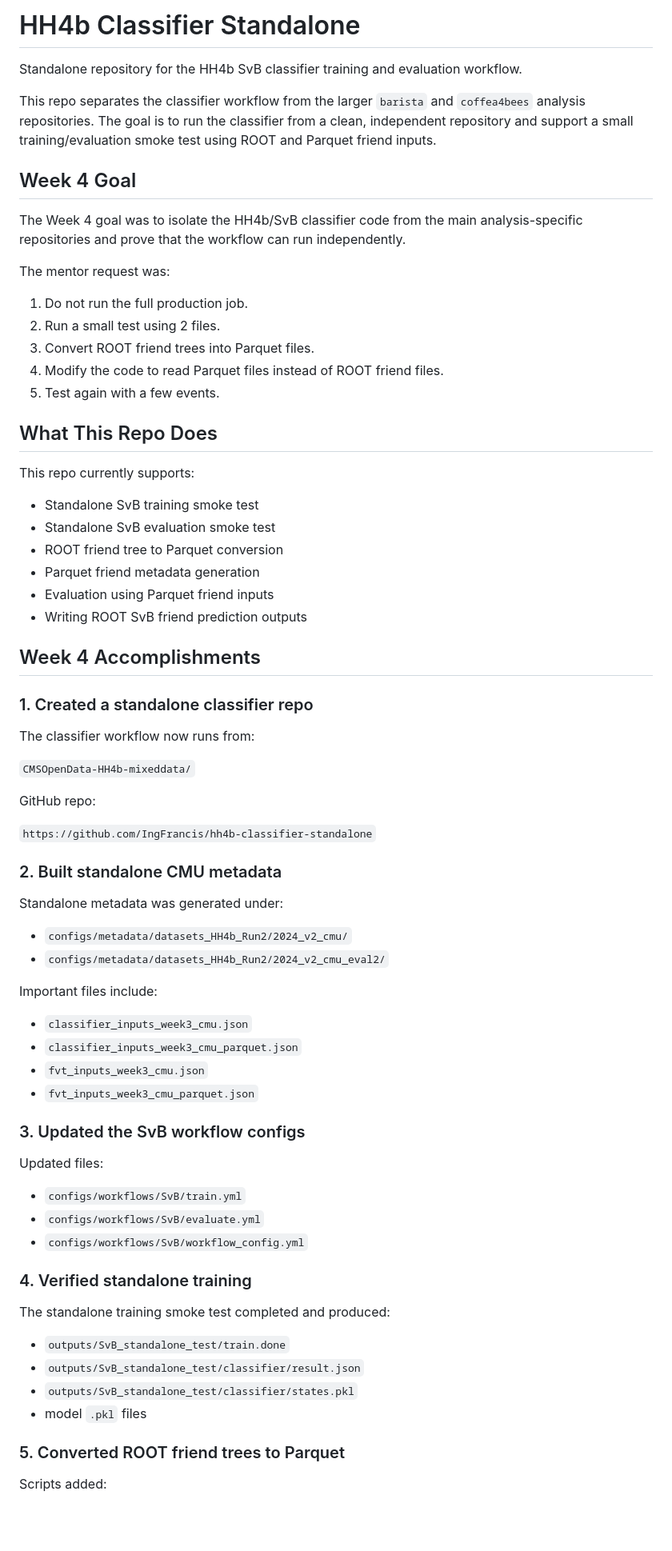
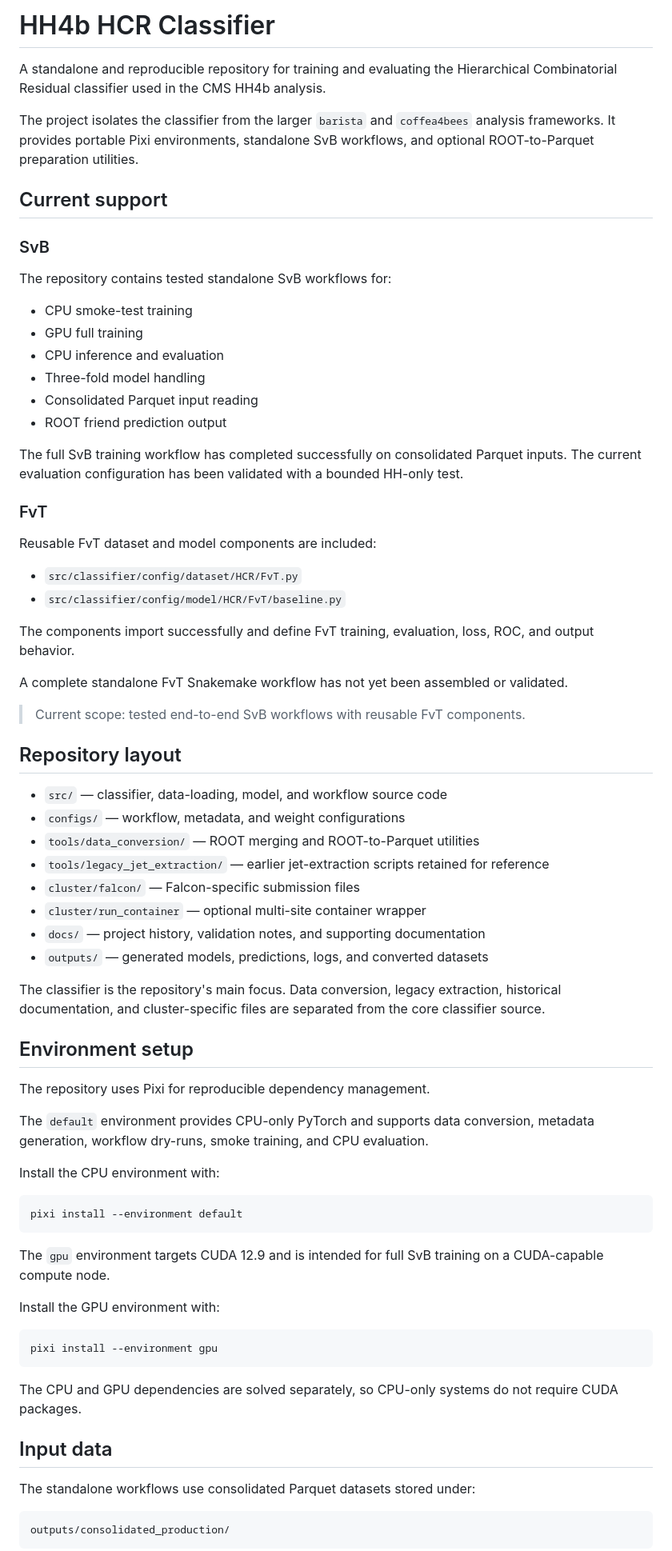
Before and after one commit to cms-cmu/CMSOpenData-HH4b-mixeddata, a Markdown page: README.md, the part around one of its changes. Shown at 80% size. GitHub-like rendering; blank space fills up the shorter version.

Commit message:
Document standalone classifier workflows

```diff
--- a/README.md
+++ b/README.md
@@ -1,76 +1,71 @@
-# HH4b Classifier Standalone
+# HH4b HCR Classifier
 
-Standalone repository for the HH4b SvB classifier training and evaluation workflow.
+A standalone and reproducible repository for training and evaluating the Hierarchical Combinatorial Residual classifier used in the CMS HH4b analysis.
 
-This repo separates the classifier workflow from the larger `barista` and `coffea4bees` analysis repositories. The goal is to run the classifier from a clean, independent repository and support a small training/evaluation smoke test using ROOT and Parquet friend inputs.
+The project isolates the classifier from the larger `barista` and `coffea4bees` analysis frameworks. It provides portable Pixi environments, standalone SvB workflows, and optional ROOT-to-Parquet preparation utilities.
 
-## Week 4 Goal
+## Current support
 
-The Week 4 goal was to isolate the HH4b/SvB classifier code from the main analysis-specific repositories and prove that the workflow can run independently.
+### SvB
 
-The mentor request was:
+The repository contains tested standalone SvB workflows for:
 
-1. Do not run the full production job.
-2. Run a small test using 2 files.
-3. Convert ROOT friend trees into Parquet files.
-4. Modify the code to read Parquet files instead of ROOT friend files.
-5. Test again with a few events.
+- CPU smoke-test training
+- GPU full training
+- CPU inference and evaluation
+- Three-fold model handling
+- Consolidated Parquet input reading
+- ROOT friend prediction output
 
-## What This Repo Does
+The full SvB training workflow has completed successfully on consolidated Parquet inputs. The current evaluation configuration has been validated with a bounded HH-only test.
 
-This repo currently supports:
+### FvT
 
-- Standalone SvB training smoke test
-- Standalone SvB evaluation smoke test
-- ROOT friend tree to Parquet conversion
-- Parquet friend metadata generation
-- Evaluation using Parquet friend inputs
-- Writing ROOT SvB friend prediction outputs
+Reusable FvT dataset and model components are included:
 
-## Week 4 Accomplishments
+- `src/classifier/config/dataset/HCR/FvT.py`
+- `src/classifier/config/model/HCR/FvT/baseline.py`
 
-### 1. Created a standalone classifier repo
+The components import successfully and define FvT training, evaluation, loss, ROC, and output behavior.
 
-The classifier workflow now runs from:
+A complete standalone FvT Snakemake workflow has not yet been assembled or validated.
 
-`CMSOpenData-HH4b-mixeddata/`
+> Current scope: tested end-to-end SvB workflows with reusable FvT components.
 
-GitHub repo:
+## Repository layout
 
-`https://github.com/IngFrancis/hh4b-classifier-standalone`
+- `src/` — classifier, data-loading, model, and workflow source code
+- `configs/` — workflow, metadata, and weight configurations
+- `tools/data_conversion/` — ROOT merging and ROOT-to-Parquet utilities
+- `tools/legacy_jet_extraction/` — earlier jet-extraction scripts retained for reference
+- `cluster/falcon/` — Falcon-specific submission files
+- `cluster/run_container` — optional multi-site container wrapper
+- `docs/` — project history, validation notes, and supporting documentation
+- `outputs/` — generated models, predictions, logs, and converted datasets
 
-### 2. Built standalone CMU metadata
+The classifier is the repository's main focus. Data conversion, legacy extraction, historical documentation, and cluster-specific files are separated from the core classifier source.
 
-Standalone metadata was generated under:
+## Environment setup
 
-- `configs/metadata/datasets_HH4b_Run2/2024_v2_cmu/`
-- `configs/metadata/datasets_HH4b_Run2/2024_v2_cmu_eval2/`
+The repository uses Pixi for reproducible dependency management.
 
-Important files include:
+The `default` environment provides CPU-only PyTorch and supports data conversion, metadata generation, workflow dry-runs, smoke training, and CPU evaluation.
 
-- `classifier_inputs_week3_cmu.json`
-- `classifier_inputs_week3_cmu_parquet.json`
-- `fvt_inputs_week3_cmu.json`
-- `fvt_inputs_week3_cmu_parquet.json`
+Install the CPU environment with:
 
-### 3. Updated the SvB workflow configs
+    pixi install --environment default
 
-Updated files:
+The `gpu` environment targets CUDA 12.9 and is intended for full SvB training on a CUDA-capable compute node.
 
-- `configs/workflows/SvB/train.yml`
-- `configs/workflows/SvB/evaluate.yml`
-- `configs/workflows/SvB/workflow_config.yml`
+Install the GPU environment with:
 
-### 4. Verified standalone training
+    pixi install --environment gpu
 
-The standalone training smoke test completed and produced:
+The CPU and GPU dependencies are solved separately, so CPU-only systems do not require CUDA packages.
 
-- `outputs/SvB_standalone_test/train.done`
-- `outputs/SvB_standalone_test/classifier/result.json`
-- `outputs/SvB_standalone_test/classifier/states.pkl`
-- model `.pkl` files
+## Input data
 
-### 5. Converted ROOT friend trees to Parquet
+The standalone workflows use consolidated Parquet datasets stored under:
 
-Scripts added:
+    outputs/consolidated_production/
 
```
Also changed, not shown: other parts of README.md (+177 -46 lines), 1 other file.
